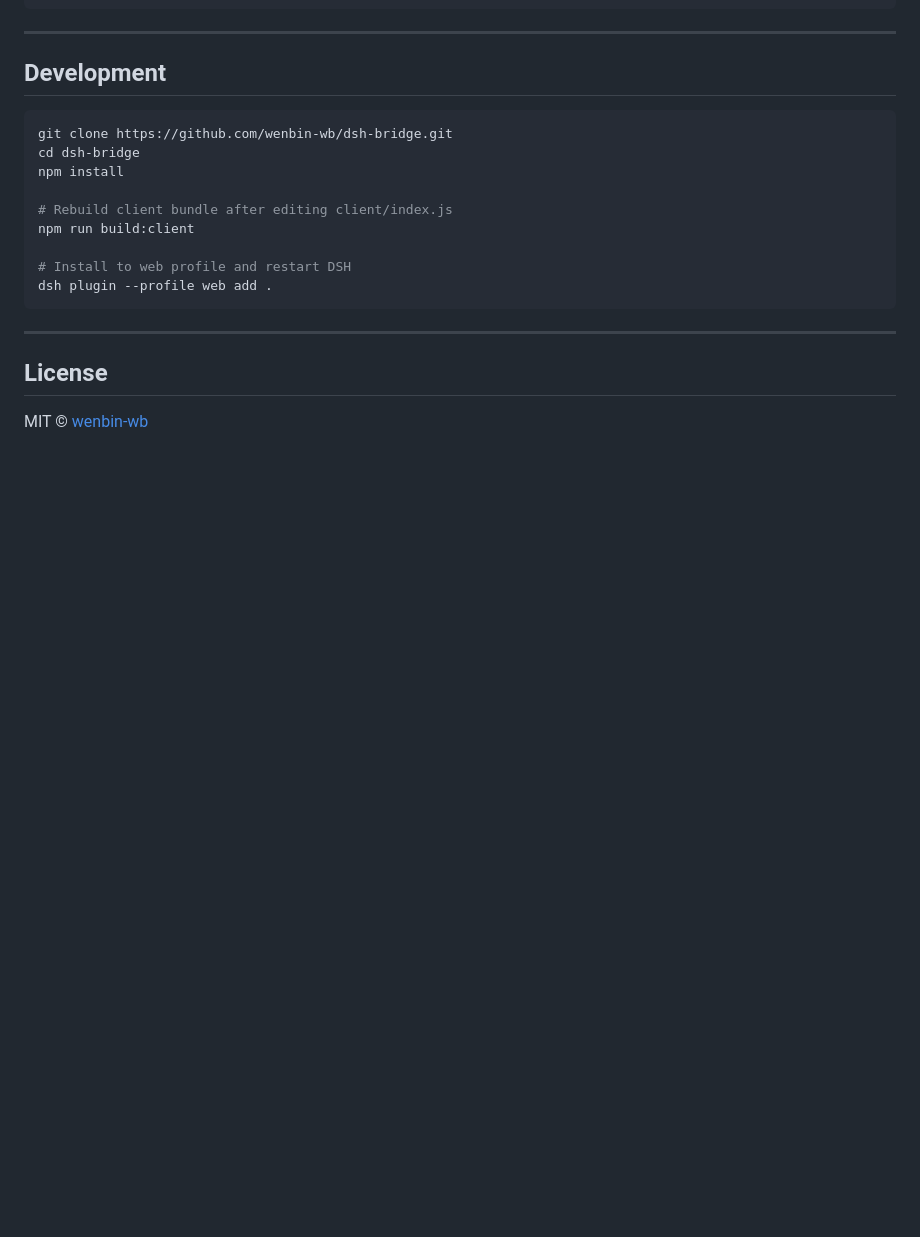
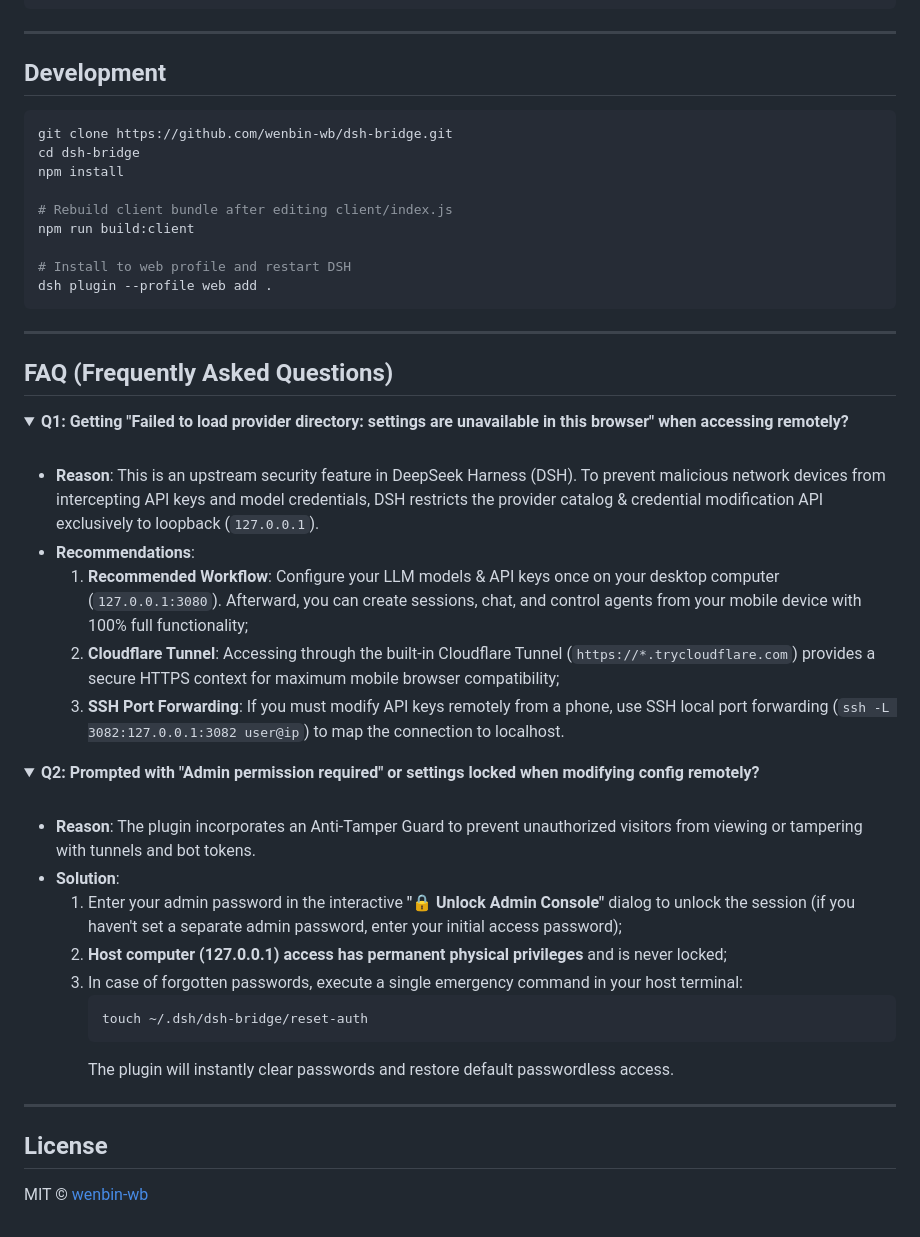
Before and after one commit to wenbin-wb/dsh-bridge, a Markdown page: README.en.md, the part around one of its changes. Drawn GitHub-style; folded sections open; blank space fills up the shorter version.

Commit message:
feat(v2.5.2): 修复 localhost 管理鉴权与免密直通，新增交互式解锁弹窗、移动端 Polyfill 与全新截图

````diff
--- a/README.en.md
+++ b/README.en.md
@@ -436,6 +460,36 @@ dsh plugin --profile web add .
 
 ---
 
+## FAQ (Frequently Asked Questions)
+
+<details>
+  <summary><b>Q1: Getting "Failed to load provider directory: settings are unavailable in this browser" when accessing remotely?</b></summary>
+  <br/>
+
+  - **Reason**: This is an upstream security feature in DeepSeek Harness (DSH). To prevent malicious network devices from intercepting API keys and model credentials, DSH restricts the provider catalog & credential modification API exclusively to loopback (`127.0.0.1`).
+  - **Recommendations**:
+    1. **Recommended Workflow**: Configure your LLM models & API keys once on your desktop computer (`127.0.0.1:3080`). Afterward, you can create sessions, chat, and control agents from your mobile device with 100% full functionality;
+    2. **Cloudflare Tunnel**: Accessing through the built-in Cloudflare Tunnel (`https://*.trycloudflare.com`) provides a secure HTTPS context for maximum mobile browser compatibility;
+    3. **SSH Port Forwarding**: If you must modify API keys remotely from a phone, use SSH local port forwarding (`ssh -L 3082:127.0.0.1:3082 user@ip`) to map the connection to localhost.
+</details>
+
+<details>
+  <summary><b>Q2: Prompted with "Admin permission required" or settings locked when modifying config remotely?</b></summary>
+  <br/>
+
+  - **Reason**: The plugin incorporates an Anti-Tamper Guard to prevent unauthorized visitors from viewing or tampering with tunnels and bot tokens.
+  - **Solution**:
+    1. Enter your admin password in the interactive **"🔒 Unlock Admin Console"** dialog to unlock the session (if you haven't set a separate admin password, enter your initial access password);
+    2. **Host computer (127.0.0.1) access has permanent physical privileges** and is never locked;
+    3. In case of forgotten passwords, execute a single emergency command in your host terminal:
+       ```bash
+       touch ~/.dsh/dsh-bridge/reset-auth
+       ```
+       The plugin will instantly clear passwords and restore default passwordless access.
+</details>
+
+---
+
 ## License
 
 MIT © [wenbin-wb](https://github.com/wenbin-wb)
````
Also changed, not shown: other parts of README.en.md (+24 -0 lines), README.md (+54 -2 lines), docs/screenshots/admin-lock-screen.jpg (added), docs/screenshots/remote-auth-login.jpg (added), docs/screenshots/remote-web-mobile.jpg (added), 6 other files.
